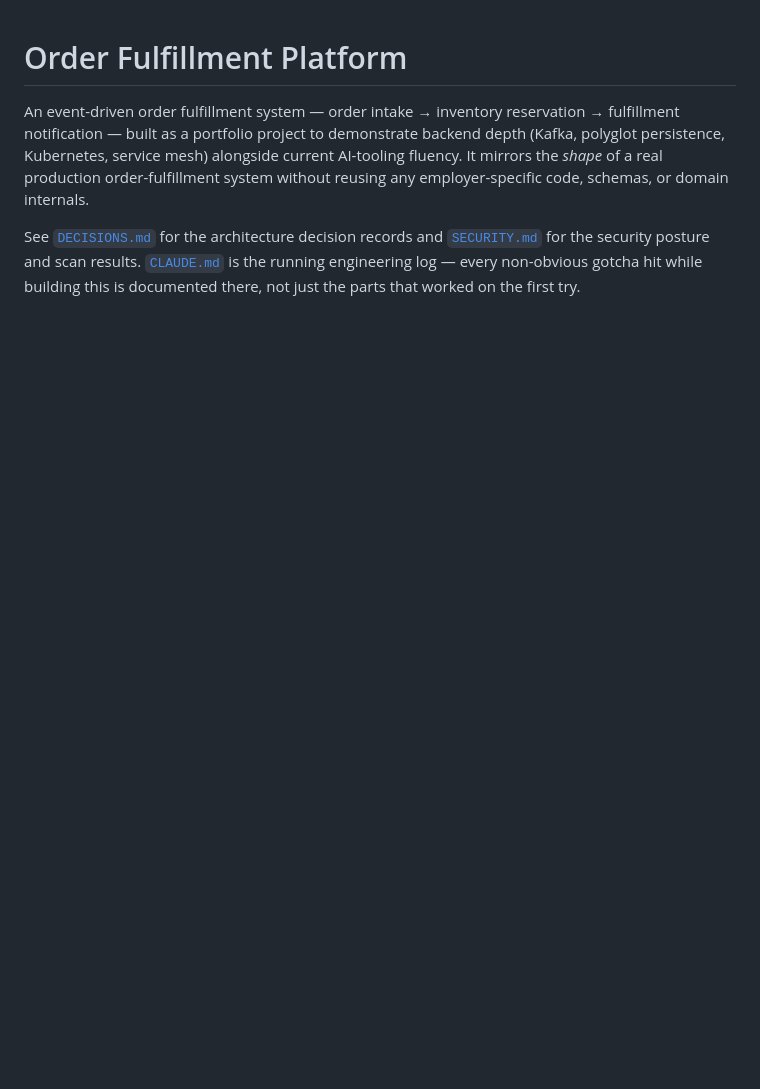
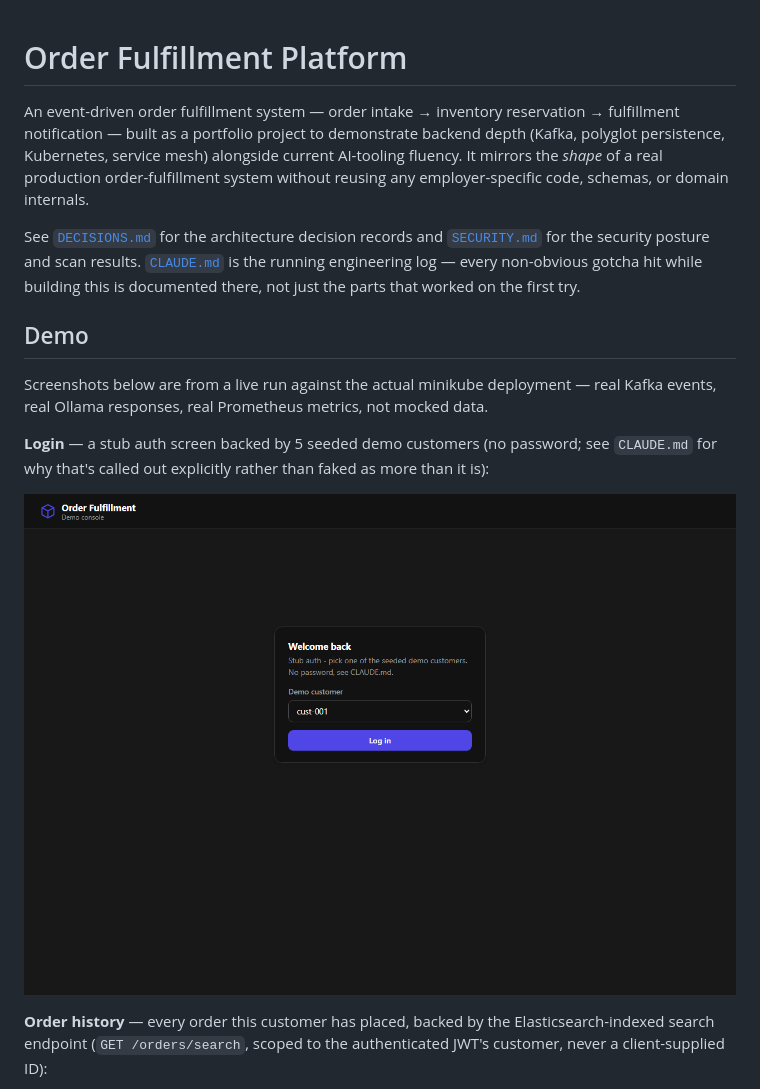
Before and after one commit to akaaff/order-fulfillment-platform, a Markdown page: README.md, the part around one of its changes. GitHub-like rendering; pictures changed too: docs/screenshots/login.png (added); blank space fills up the shorter version.

```diff
--- a/README.md
+++ b/README.md
@@ -10,3 +10,18 @@ See [`DECISIONS.md`](DECISIONS.md) for the architecture decision records and
 [`SECURITY.md`](SECURITY.md) for the security posture and scan results. [`CLAUDE.md`](CLAUDE.md) is
 the running engineering log — every non-obvious gotcha hit while building this is documented there,
 not just the parts that worked on the first try.
+
+## Demo
+
+Screenshots below are from a live run against the actual minikube deployment — real Kafka events,
+real Ollama responses, real Prometheus metrics, not mocked data.
+
+**Login** — a stub auth screen backed by 5 seeded demo customers (no password; see `CLAUDE.md` for
+why that's called out explicitly rather than faked as more than it is):
+
+![Login screen](docs/screenshots/login.png)
+
+**Order history** — every order this customer has placed, backed by the Elasticsearch-indexed
+search endpoint (`GET /orders/search`, scoped to the authenticated JWT's customer, never a
+client-supplied ID):
+
```
Also changed, not shown: other parts of README.md (+14 -0 lines), docs/screenshots/ai-assistant-and-orders.png (added), docs/screenshots/grafana-dashboard.png (added), docs/screenshots/order-history.png (added).
